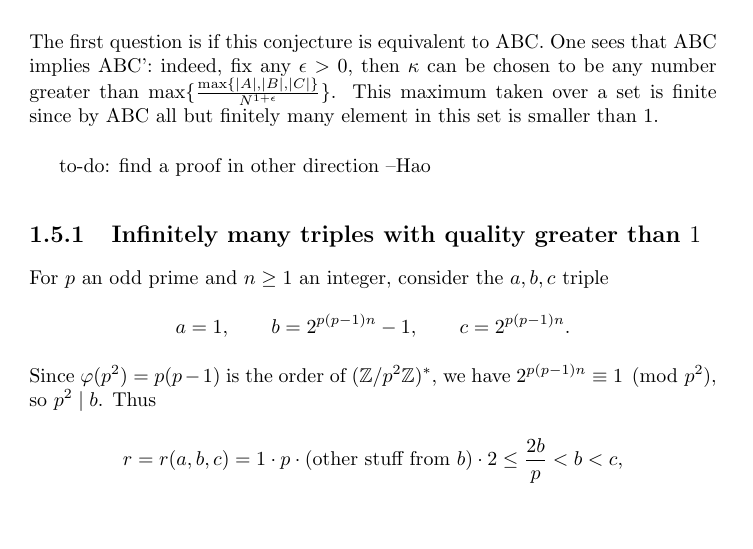
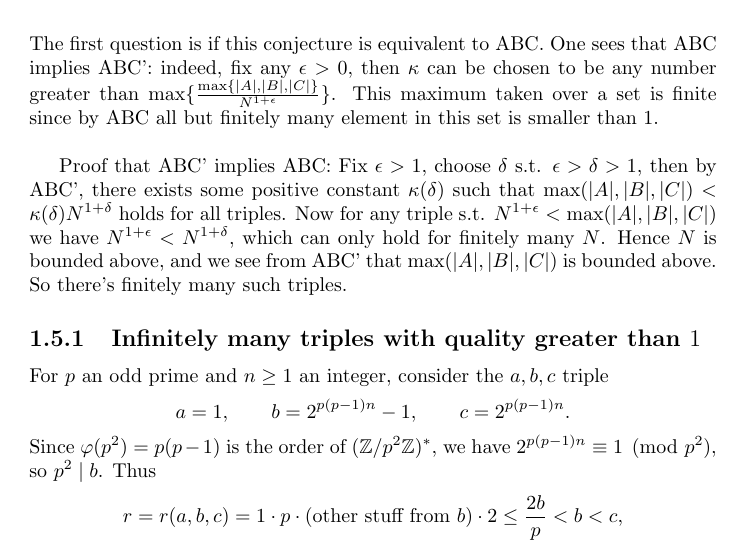
Before and after one commit to williamstein/581f-2013, a LaTeX thesis (ctnt/ctnt.tex): part of page 18 of 38, cut so that both start at the same text, the shorter picture padded with empty space. Compiled offline with pdfLaTeX.

Commit message:
Added Andrew's ABC triples worksheet.  The actual data that this uses is from online somewhere.  Updated ctnt based on Hao's proof of equivalent version of ABC.   Added a diary file, so we know what happens in class each day.  Also it looks like the worksheet on fermat over real quadratic fields got updated by Scholl.

```diff
--- a/ctnt/ctnt.tex
+++ b/ctnt/ctnt.tex
@@ -715,7 +715,16 @@ to ABC. One sees that ABC implies ABC': indeed, fix
 any $\epsilon >0$, then $\kappa$ can be chosen to be any number greater than $\max\{ \frac{\max\{|A|,|B|,|C|\}}{N^{1+\epsilon}}\}$. This maximum taken over a set is finite since by ABC all but finitely many element in
 this set is smaller than 1. \\
 
-to-do: find a proof in other direction --Hao
+Proof that ABC' implies ABC: Fix $\epsilon > 1$,
+choose $\delta$ s.t. $\epsilon > \delta > 1$, then
+by ABC', there exists some positive constant $\kappa(\delta)$
+such that $\max(|A|,|B|,|C|) < \kappa(\delta) N^{1+\delta}$
+holds for all triples. Now for any triple s.t. $N^{1+\epsilon} < \max(|A|,|B|,|C|)$ we have
+$N^{1+\epsilon}< N^{1+\delta}$, which can only hold for
+finitely many $N$. Hence $N$ is bounded above, and we see
+from ABC' that $\max(|A|,|B|,|C|)$ is bounded above. So
+there's finitely many such triples.
+
 
 
 \subsection{Infinitely many triples with quality greater than $1$}
```
Also changed, not shown: diary.md (added, +7 -0 lines), ctnt/ctnt.tex (2 more changed lines), 2 other files.
